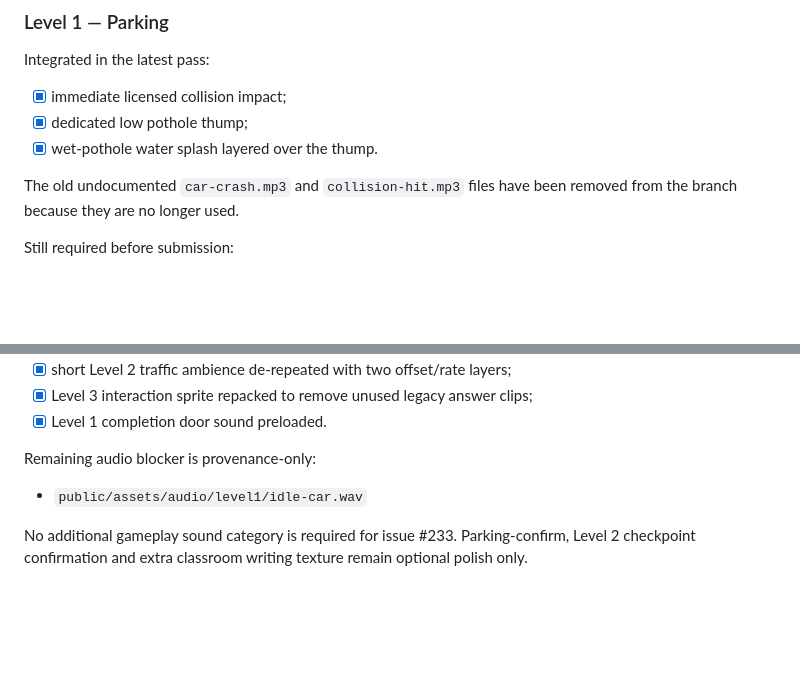
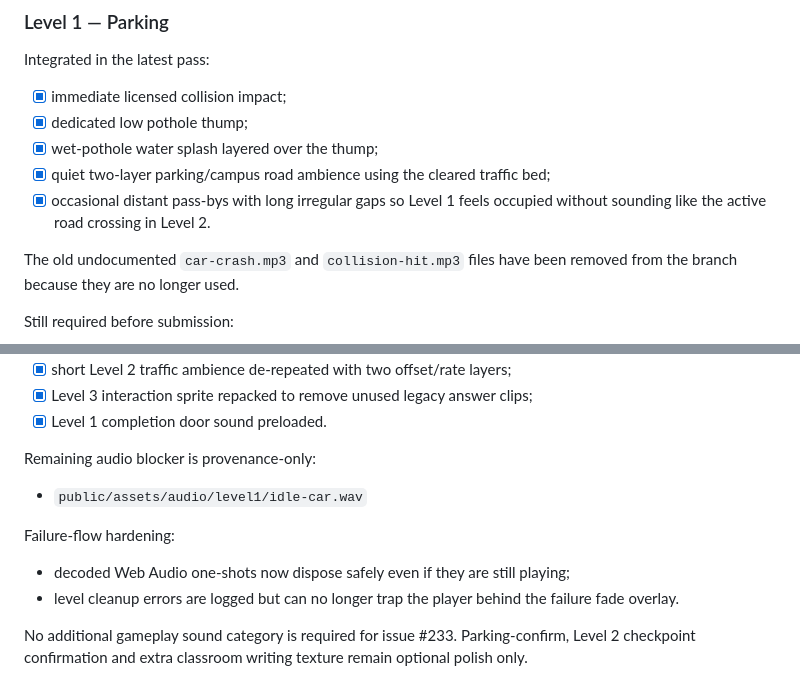
Before and after one commit to DeanFeldman/Wits-commute-simulator, a Markdown page: docs/AUDIO_ASSET_REQUIREMENTS.md, 2 parts joined by grey strips. Drawn GitHub-style; blank space fills up the shorter version.

Commit message:
document level 1 ambience and breakdown cleanup fix

```diff
--- a/docs/AUDIO_ASSET_REQUIREMENTS.md
+++ b/docs/AUDIO_ASSET_REQUIREMENTS.md
@@ -85,7 +85,10 @@ Integrated in the latest pass:
 
 - [x] immediate licensed collision impact;
 - [x] dedicated low pothole thump;
-- [x] wet-pothole water splash layered over the thump.
+- [x] wet-pothole water splash layered over the thump;
+- [x] quiet two-layer parking/campus road ambience using the cleared traffic bed;
+- [x] occasional distant pass-bys with long irregular gaps so Level 1 feels occupied
+  without sounding like the active road crossing in Level 2.
 
 The old undocumented `car-crash.mp3` and `collision-hit.mp3` files have been
 removed from the branch because they are no longer used.
@@ -148,6 +151,11 @@ Remaining audio blocker is provenance-only:
 
 - `public/assets/audio/level1/idle-car.wav`
 
+Failure-flow hardening:
+- decoded Web Audio one-shots now dispose safely even if they are still playing;
+- level cleanup errors are logged but can no longer trap the player behind the
+  failure fade overlay.
+
 No additional gameplay sound category is required for issue #233. Parking-confirm,
 Level 2 checkpoint confirmation and extra classroom writing texture remain optional
 polish only.
```
